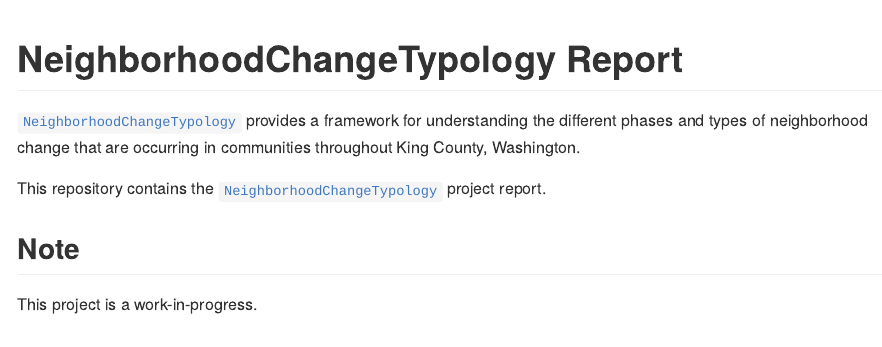
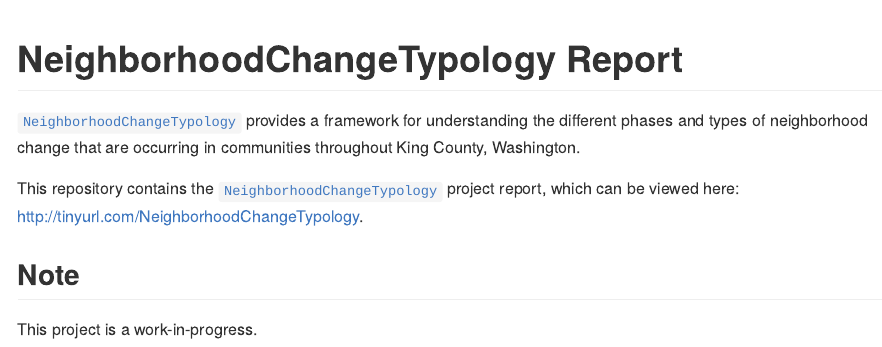
Before and after one commit to tiernanmartin/NeighborhoodChangeTypology-bookdown, an R Markdown document (README.Rmd): the page in a window 1100 px wide, from its top. The pictures show the output file README.md that the author committed with the source, drawn offline in the style of GitHub; badge pictures from the web are left out.

Commit message:
add report's gitbook URL to the README

```diff
--- a/README.Rmd
+++ b/README.Rmd
@@ -21,7 +21,7 @@
 understanding the different phases and types of neighborhood change that are occurring in communities throughout
 King County, Washington.
 
-This repository contains the [`NeighborhoodChangeTypology`](https://github.com/tiernanmartin/NeighborhoodChangeTypology) project report.
+This repository contains the [`NeighborhoodChangeTypology`](https://github.com/tiernanmartin/NeighborhoodChangeTypology) project report, which can be viewed here: <http://tinyurl.com/NeighborhoodChangeTypology>.
 
 ## Note
 
```
Also changed, not shown: README.md.
